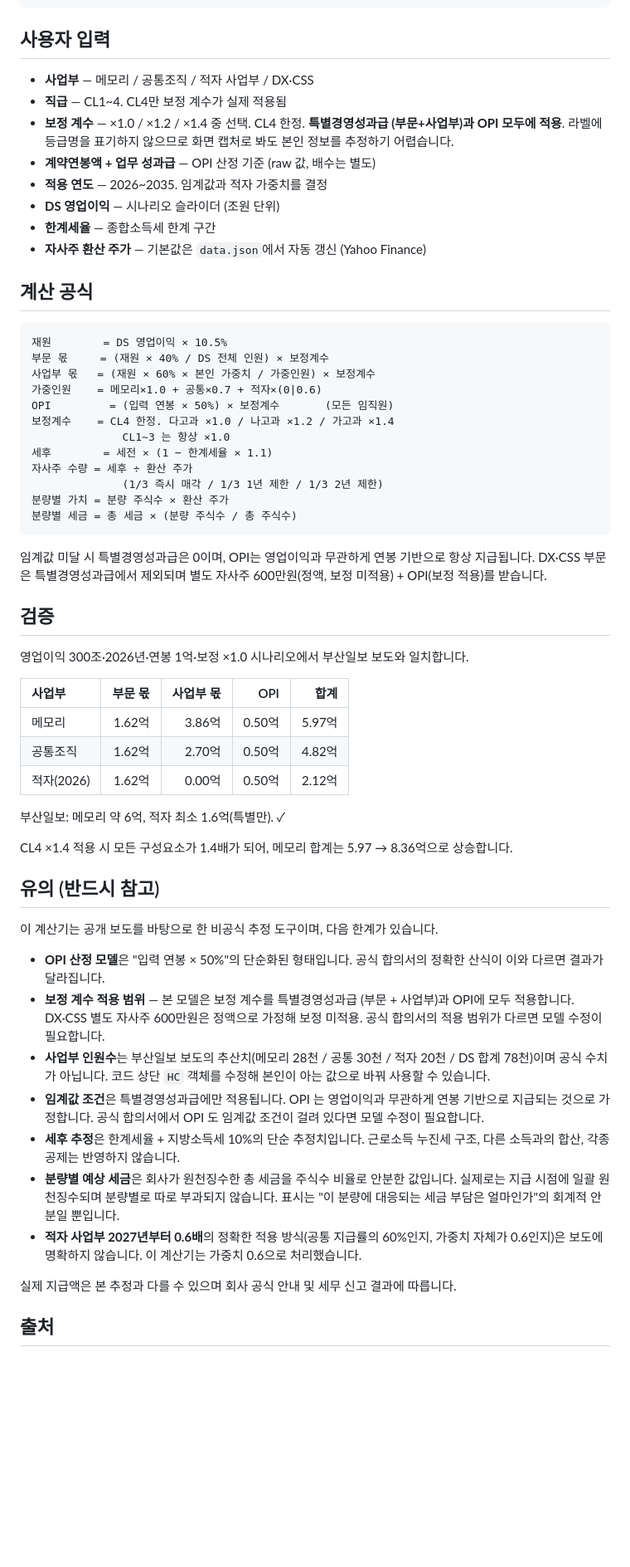
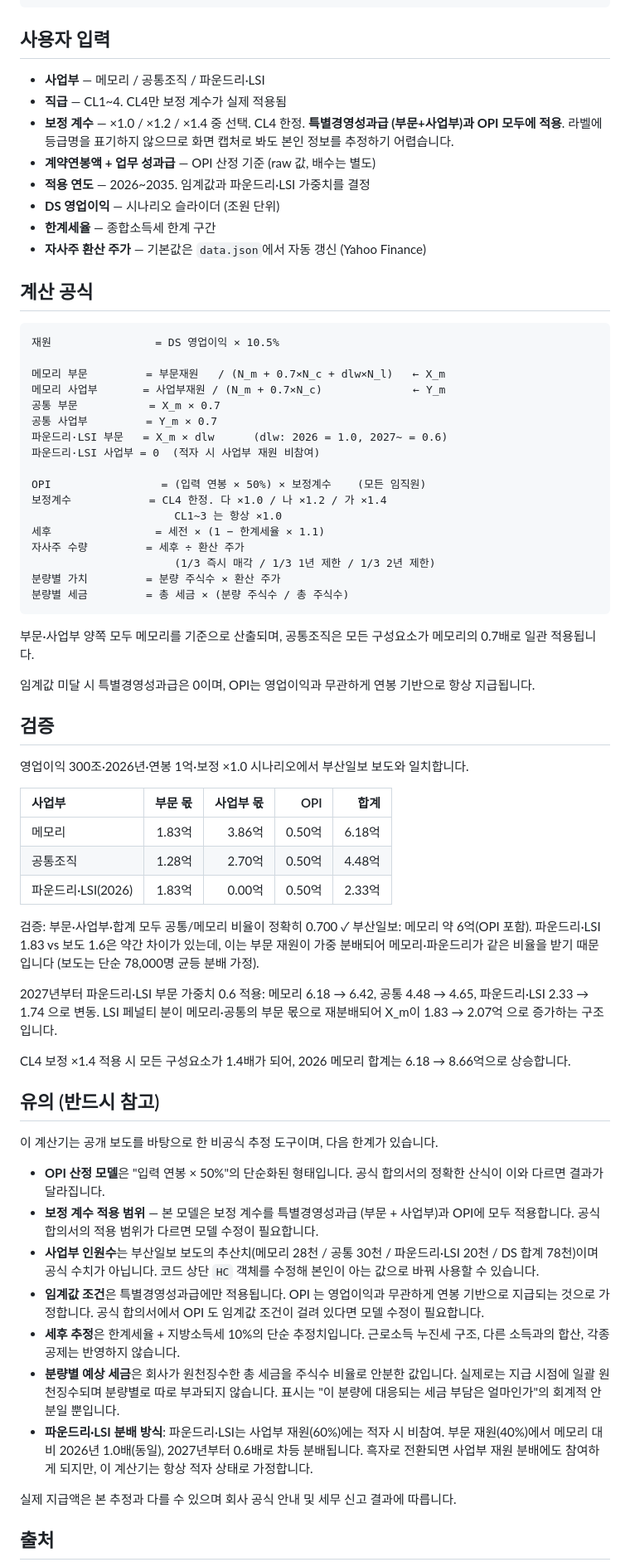
Before and after one commit to yhkaichase/Bonus_Calculator, a Markdown page: README.md, the part around the change. Shown at 83% size. Rendered like a GitHub page; blank space fills up the shorter version.

````diff
--- a/README.md
+++ b/README.md
@@ -19,13 +19,13 @@
 
 ## 사용자 입력
 
-- **사업부** — 메모리 / 공통조직 / 적자 사업부 / DX·CSS
+- **사업부** — 메모리 / 공통조직 / 파운드리·LSI
 - **직급** — CL1~4. CL4만 보정 계수가 실제 적용됨
 - **보정 계수** — ×1.0 / ×1.2 / ×1.4 중 선택. CL4 한정. **특별경영성과급
   (부문+사업부)과 OPI 모두에 적용**. 라벨에 등급명을 표기하지 않으므로
   화면 캡처로 봐도 본인 정보를 추정하기 어렵습니다.
 - **계약연봉액 + 업무 성과급** — OPI 산정 기준 (raw 값, 배수는 별도)
-- **적용 연도** — 2026~2035. 임계값과 적자 가중치를 결정
+- **적용 연도** — 2026~2035. 임계값과 파운드리·LSI 가중치를 결정
 - **DS 영업이익** — 시나리오 슬라이더 (조원 단위)
 - **한계세율** — 종합소득세 한계 구간
 - **자사주 환산 주가** — 기본값은 `data.json`에서 자동 갱신 (Yahoo Finance)
@@ -33,23 +33,30 @@
 ## 계산 공식
 
 ```
-재원        = DS 영업이익 × 10.5%
-부문 몫     = (재원 × 40% / DS 전체 인원) × 보정계수
-사업부 몫   = (재원 × 60% × 본인 가중치 / 가중인원) × 보정계수
-가중인원    = 메모리×1.0 + 공통×0.7 + 적자×(0|0.6)
-OPI         = (입력 연봉 × 50%) × 보정계수       (모든 임직원)
-보정계수    = CL4 한정. 다고과 ×1.0 / 나고과 ×1.2 / 가고과 ×1.4
-              CL1~3 는 항상 ×1.0
-세후        = 세전 × (1 − 한계세율 × 1.1)
-자사주 수량 = 세후 ÷ 환산 주가
-              (1/3 즉시 매각 / 1/3 1년 제한 / 1/3 2년 제한)
-분량별 가치 = 분량 주식수 × 환산 주가
-분량별 세금 = 총 세금 × (분량 주식수 / 총 주식수)
+재원                = DS 영업이익 × 10.5%
+
+메모리 부문         = 부문재원   / (N_m + 0.7×N_c + dlw×N_l)   ← X_m
+메모리 사업부       = 사업부재원 / (N_m + 0.7×N_c)              ← Y_m
+공통 부문           = X_m × 0.7
+공통 사업부         = Y_m × 0.7
+파운드리·LSI 부문   = X_m × dlw      (dlw: 2026 = 1.0, 2027~ = 0.6)
+파운드리·LSI 사업부 = 0  (적자 시 사업부 재원 비참여)
+
+OPI                 = (입력 연봉 × 50%) × 보정계수    (모든 임직원)
+보정계수            = CL4 한정. 다 ×1.0 / 나 ×1.2 / 가 ×1.4
+                      CL1~3 는 항상 ×1.0
+세후                = 세전 × (1 − 한계세율 × 1.1)
+자사주 수량         = 세후 ÷ 환산 주가
+                      (1/3 즉시 매각 / 1/3 1년 제한 / 1/3 2년 제한)
+분량별 가치         = 분량 주식수 × 환산 주가
+분량별 세금         = 총 세금 × (분량 주식수 / 총 주식수)
 ```
 
+부문·사업부 양쪽 모두 메모리를 기준으로 산출되며, 공통조직은 모든
+구성요소가 메모리의 0.7배로 일관 적용됩니다.
+
 임계값 미달 시 특별경영성과급은 0이며, OPI는 영업이익과 무관하게 연봉
-기반으로 항상 지급됩니다. DX·CSS 부문은 특별경영성과급에서 제외되며 별도
-자사주 600만원(정액, 보정 미적용) + OPI(보정 적용)를 받습니다.
+기반으로 항상 지급됩니다.
 
 ## 검증
 
@@ -58,14 +65,22 @@ OPI         = (입력 연봉 × 50%) × 보정계수       (모든 임직원)
 
 | 사업부      | 부문 몫 | 사업부 몫 | OPI    | 합계   |
 | :---------- | ------: | --------: | -----: | -----: |
-| 메모리      |  1.62억 |    3.86억 | 0.50억 | 5.97억 |
-| 공통조직    |  1.62억 |    2.70억 | 0.50억 | 4.82억 |
-| 적자(2026)  |  1.62억 |    0.00억 | 0.50억 | 2.12억 |
+| 메모리             |  1.83억 |    3.86억 | 0.50억 | 6.18억 |
+| 공통조직           |  1.28억 |    2.70억 | 0.50억 | 4.48억 |
+| 파운드리·LSI(2026) |  1.83억 |    0.00억 | 0.50억 | 2.33억 |
 
-부산일보: 메모리 약 6억, 적자 최소 1.6억(특별만). ✓
+검증: 부문·사업부·합계 모두 공통/메모리 비율이 정확히 0.700 ✓
+부산일보: 메모리 약 6억(OPI 포함). 파운드리·LSI 1.83 vs 보도 1.6은 약간
+차이가 있는데, 이는 부문 재원이 가중 분배되어 메모리·파운드리가 같은
+비율을 받기 때문입니다 (보도는 단순 78,000명 균등 분배 가정).
 
-CL4 ×1.4 적용 시 모든 구성요소가 1.4배가 되어, 메모리 합계는
-5.97 → 8.36억으로 상승합니다.
+2027년부터 파운드리·LSI 부문 가중치 0.6 적용:
+메모리 6.18 → 6.42, 공통 4.48 → 4.65, 파운드리·LSI 2.33 → 1.74 으로 변동.
+LSI 페널티 분이 메모리·공통의 부문 몫으로 재분배되어 X_m이 1.83 → 2.07억
+으로 증가하는 구조입니다.
+
+CL4 보정 ×1.4 적용 시 모든 구성요소가 1.4배가 되어, 2026 메모리 합계는
+6.18 → 8.66억으로 상승합니다.
 
 ## 유의 (반드시 참고)
 
@@ -74,11 +89,10 @@ CL4 ×1.4 적용 시 모든 구성요소가 1.4배가 되어, 메모리 합계
 - **OPI 산정 모델**은 "입력 연봉 × 50%"의 단순화된 형태입니다. 공식
   합의서의 정확한 산식이 이와 다르면 결과가 달라집니다.
 - **보정 계수 적용 범위** — 본 모델은 보정 계수를 특별경영성과급
-  (부문 + 사업부)과 OPI에 모두 적용합니다. DX·CSS 별도 자사주 600만원은
-  정액으로 가정해 보정 미적용. 공식 합의서의 적용 범위가 다르면 모델
-  수정이 필요합니다.
+  (부문 + 사업부)과 OPI에 모두 적용합니다. 공식 합의서의 적용 범위가
+  다르면 모델 수정이 필요합니다.
 - **사업부 인원수**는 부산일보 보도의 추산치(메모리 28천 / 공통 30천 /
-  적자 20천 / DS 합계 78천)이며 공식 수치가 아닙니다. 코드 상단 `HC`
+  파운드리·LSI 20천 / DS 합계 78천)이며 공식 수치가 아닙니다. 코드 상단 `HC`
   객체를 수정해 본인이 아는 값으로 바꿔 사용할 수 있습니다.
 - **임계값 조건**은 특별경영성과급에만 적용됩니다. OPI 는 영업이익과
   무관하게 연봉 기반으로 지급되는 것으로 가정합니다. 공식 합의서에서
@@ -89,9 +103,10 @@ CL4 ×1.4 적용 시 모든 구성요소가 1.4배가 되어, 메모리 합계
   값입니다. 실제로는 지급 시점에 일괄 원천징수되며 분량별로 따로 부과되지
   않습니다. 표시는 "이 분량에 대응되는 세금 부담은 얼마인가"의 회계적
   안분일 뿐입니다.
-- **적자 사업부 2027년부터 0.6배**의 정확한 적용 방식(공통 지급률의
-  60%인지, 가중치 자체가 0.6인지)은 보도에 명확하지 않습니다. 이
-  계산기는 가중치 0.6으로 처리했습니다.
+- **파운드리·LSI 분배 방식**: 파운드리·LSI는 사업부 재원(60%)에는
+  적자 시 비참여. 부문 재원(40%)에서 메모리 대비 2026년 1.0배(동일),
+  2027년부터 0.6배로 차등 분배됩니다. 흑자로 전환되면 사업부 재원
+  분배에도 참여하게 되지만, 이 계산기는 항상 적자 상태로 가정합니다.
 
 실제 지급액은 본 추정과 다를 수 있으며 회사 공식 안내 및 세무 신고 결과에
 따릅니다.
````
